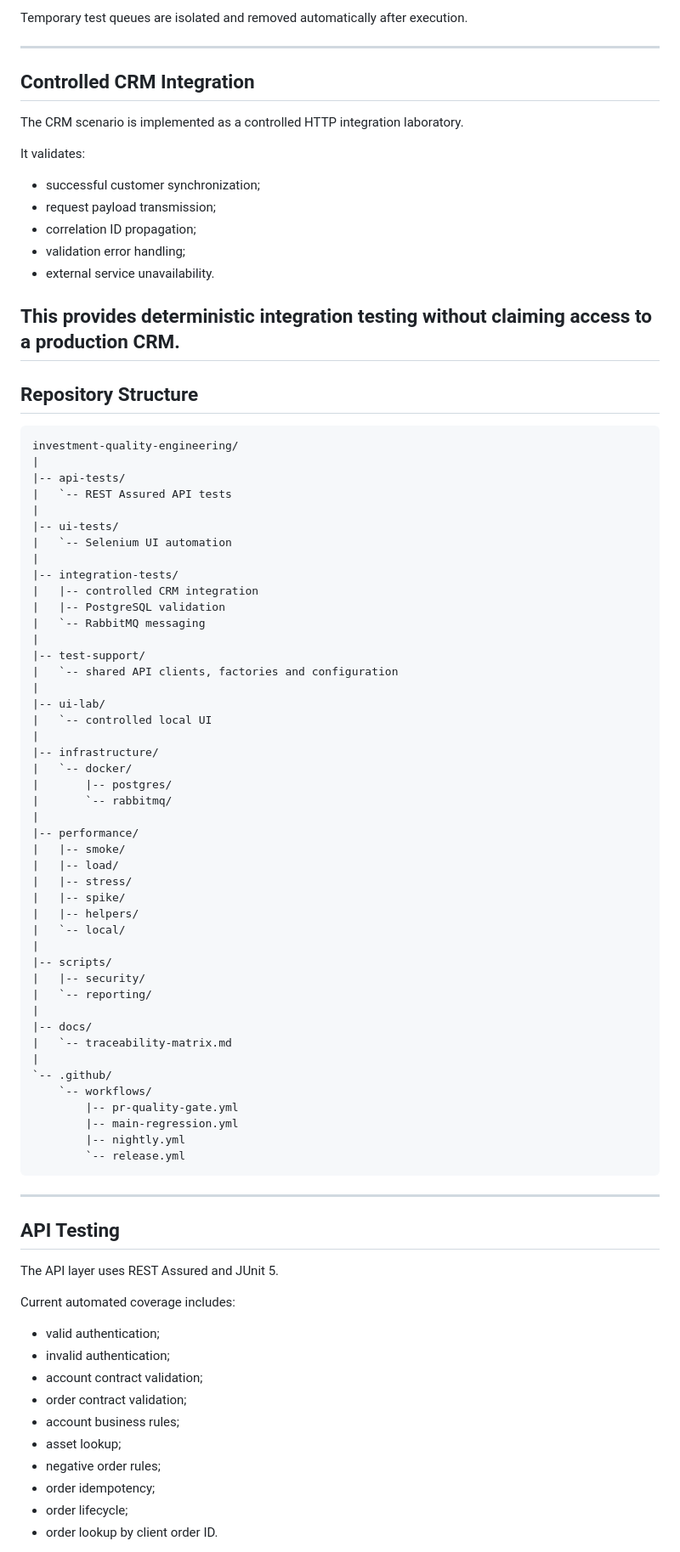
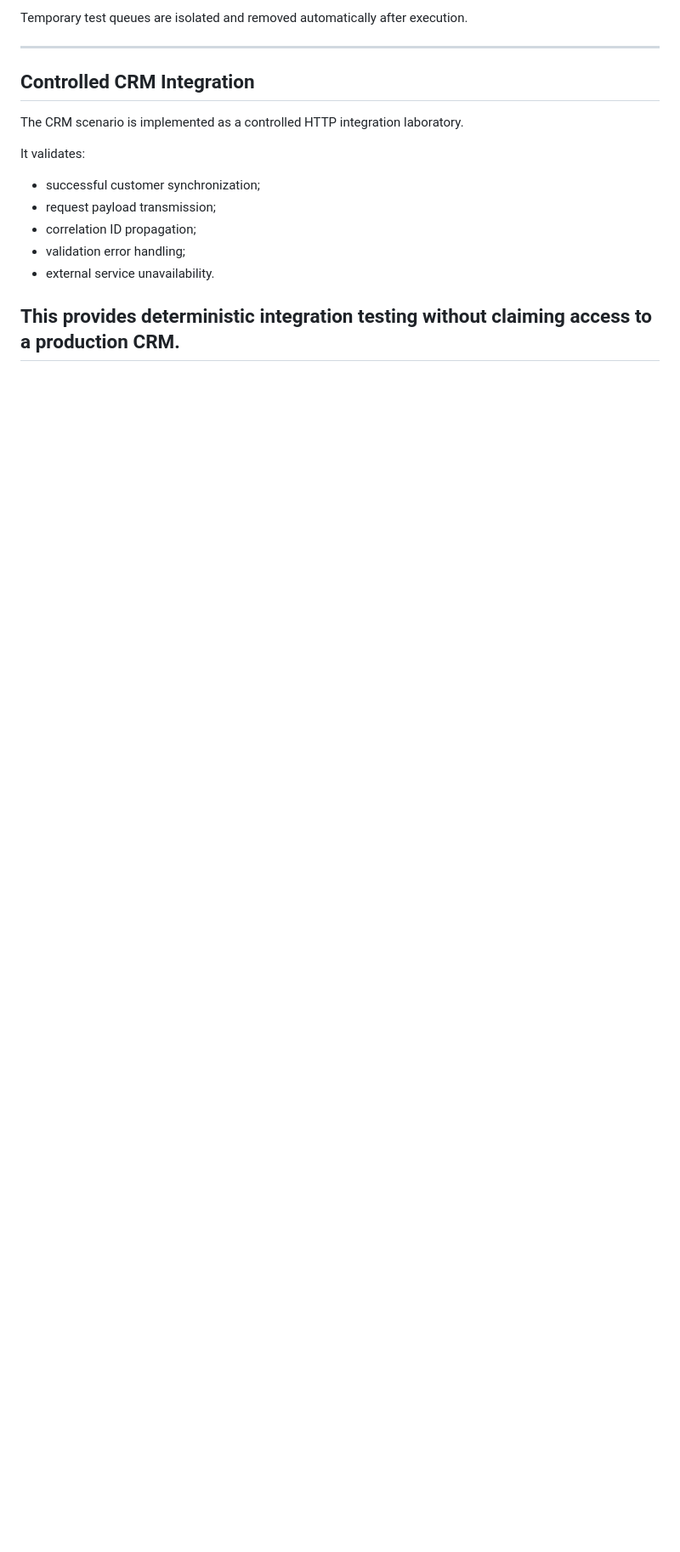
Before and after one commit to jaquelineleite/investment-quality-engineering, a Markdown page: README.md, the part around one of its changes. Shown at 85% size. Drawn GitHub-style; blank space fills up the shorter version.

Commit message:
docs: remove duplicated readme sections

```diff
--- a/README.md
+++ b/README.md
@@ -266,70 +266,3 @@ It validates:
 This provides deterministic integration testing without claiming access to a production CRM.
 ---
 
-## Repository Structure
-
-    investment-quality-engineering/
-    |
-    |-- api-tests/
-    |   `-- REST Assured API tests
-    |
-    |-- ui-tests/
-    |   `-- Selenium UI automation
-    |
-    |-- integration-tests/
-    |   |-- controlled CRM integration
-    |   |-- PostgreSQL validation
-    |   `-- RabbitMQ messaging
-    |
-    |-- test-support/
-    |   `-- shared API clients, factories and configuration
-    |
-    |-- ui-lab/
-    |   `-- controlled local UI
-    |
-    |-- infrastructure/
-    |   `-- docker/
-    |       |-- postgres/
-    |       `-- rabbitmq/
-    |
-    |-- performance/
-    |   |-- smoke/
-    |   |-- load/
-    |   |-- stress/
-    |   |-- spike/
-    |   |-- helpers/
-    |   `-- local/
-    |
-    |-- scripts/
-    |   |-- security/
-    |   `-- reporting/
-    |
-    |-- docs/
-    |   `-- traceability-matrix.md
-    |
-    `-- .github/
-        `-- workflows/
-            |-- pr-quality-gate.yml
-            |-- main-regression.yml
-            |-- nightly.yml
-            `-- release.yml
-
----
-
-## API Testing
-
-The API layer uses REST Assured and JUnit 5.
-
-Current automated coverage includes:
-
-- valid authentication;
-- invalid authentication;
-- account contract validation;
-- order contract validation;
-- account business rules;
-- asset lookup;
-- negative order rules;
-- order idempotency;
-- order lifecycle;
-- order lookup by client order ID.
-
```
Also changed, not shown: other parts of README.md (+0 -76 lines).
